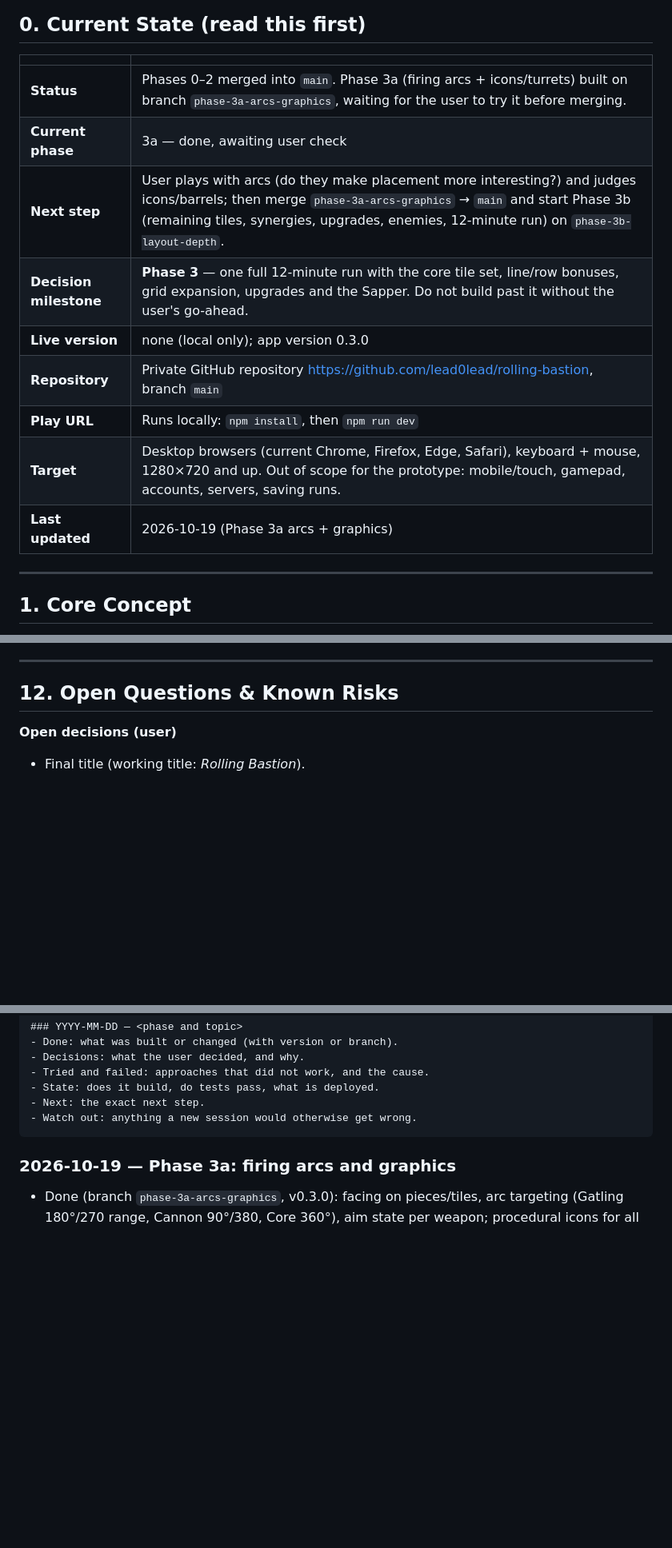
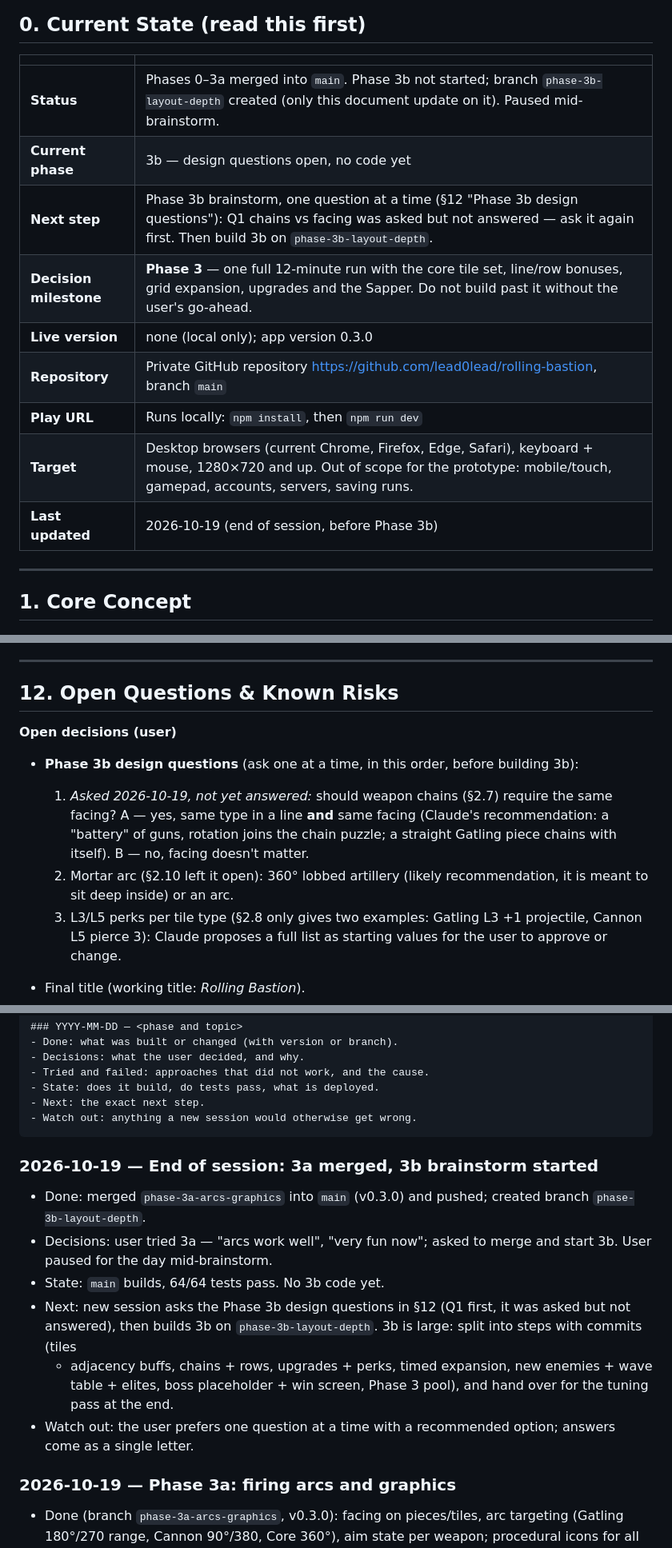
Before and after one commit to lead0lead/rolling-bastion, a Markdown page: concept.md, 3 parts joined by grey strips. Shown at 80% size. GitHub-like rendering; blank space fills up the shorter version.

Commit message:
Record session end and open Phase 3b design questions
Co-Authored-By: Claude Opus 5.5 <noreply@anthropic.com>

````diff
--- a/concept.md
+++ b/concept.md
@@ -65,15 +65,15 @@ with no memory of earlier ones; this file and the git history are all it has.
 
 | | |
 |---|---|
-| **Status** | Phases 0–2 merged into `main`. Phase 3a (firing arcs + icons/turrets) built on branch `phase-3a-arcs-graphics`, waiting for the user to try it before merging. |
-| **Current phase** | 3a — done, awaiting user check |
-| **Next step** | User plays with arcs (do they make placement more interesting?) and judges icons/barrels; then merge `phase-3a-arcs-graphics` → `main` and start Phase 3b (remaining tiles, synergies, upgrades, enemies, 12-minute run) on `phase-3b-layout-depth`. |
+| **Status** | Phases 0–3a merged into `main`. Phase 3b not started; branch `phase-3b-layout-depth` created (only this document update on it). Paused mid-brainstorm. |
+| **Current phase** | 3b — design questions open, no code yet |
+| **Next step** | Phase 3b brainstorm, one question at a time (§12 "Phase 3b design questions"): Q1 chains vs facing was asked but not answered — ask it again first. Then build 3b on `phase-3b-layout-depth`. |
 | **Decision milestone** | **Phase 3** — one full 12-minute run with the core tile set, line/row bonuses, grid expansion, upgrades and the Sapper. Do not build past it without the user's go-ahead. |
 | **Live version** | none (local only); app version 0.3.0 |
 | **Repository** | Private GitHub repository https://github.com/lead0lead/rolling-bastion, branch `main` |
 | **Play URL** | Runs locally: `npm install`, then `npm run dev` |
 | **Target** | Desktop browsers (current Chrome, Firefox, Edge, Safari), keyboard + mouse, 1280×720 and up. Out of scope for the prototype: mobile/touch, gamepad, accounts, servers, saving runs. |
-| **Last updated** | 2026-10-19 (Phase 3a arcs + graphics) |
+| **Last updated** | 2026-10-19 (end of session, before Phase 3b) |
 
 ---
 
@@ -665,6 +665,19 @@ decision milestone, change the design before building more content.
 
 **Open decisions (user)**
 
+- **Phase 3b design questions** (ask one at a time, in this order, before
+  building 3b):
+  1. *Asked 2026-10-19, not yet answered:* should weapon chains (§2.7)
+     require the same facing? A — yes, same type in a line **and** same
+     facing (Claude's recommendation: a "battery" of guns, rotation joins the
+     chain puzzle; a straight Gatling piece chains with itself). B — no,
+     facing doesn't matter.
+  2. Mortar arc (§2.10 left it open): 360° lobbed artillery (likely
+     recommendation, it is meant to sit deep inside) or an arc.
+  3. L3/L5 perks per tile type (§2.8 only gives two examples: Gatling L3 +1
+     projectile, Cannon L5 pierce 3): Claude proposes a full list as
+     starting values for the user to approve or change.
+
 - Final title (working title: *Rolling Bastion*).
 - Hosting for sharing (Phase 7): itch.io, Netlify/Vercel, or making the repo
   public for GitHub Pages.
@@ -744,6 +757,21 @@ Format:
 - Next: the exact next step.
 - Watch out: anything a new session would otherwise get wrong.
 ```
+
+### 2026-10-19 — End of session: 3a merged, 3b brainstorm started
+- Done: merged `phase-3a-arcs-graphics` into `main` (v0.3.0) and pushed;
+  created branch `phase-3b-layout-depth`.
+- Decisions: user tried 3a — "arcs work well", "very fun now"; asked to
+  merge and start 3b. User paused for the day mid-brainstorm.
+- State: `main` builds, 64/64 tests pass. No 3b code yet.
+- Next: new session asks the Phase 3b design questions in §12 (Q1 first,
+  it was asked but not answered), then builds 3b on
+  `phase-3b-layout-depth`. 3b is large: split into steps with commits (tiles
+  + adjacency buffs, chains + rows, upgrades + perks, timed expansion, new
+  enemies + wave table + elites, boss placeholder + win screen, Phase 3
+  pool), and hand over for the tuning pass at the end.
+- Watch out: the user prefers one question at a time with a recommended
+  option; answers come as a single letter.
 
 ### 2026-10-19 — Phase 3a: firing arcs and graphics
 - Done (branch `phase-3a-arcs-graphics`, v0.3.0): facing on pieces/tiles,
````
